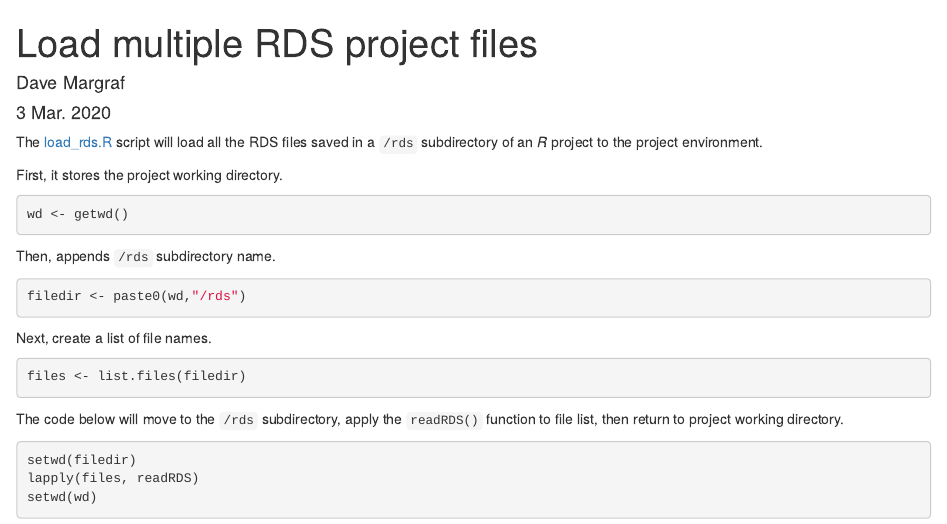
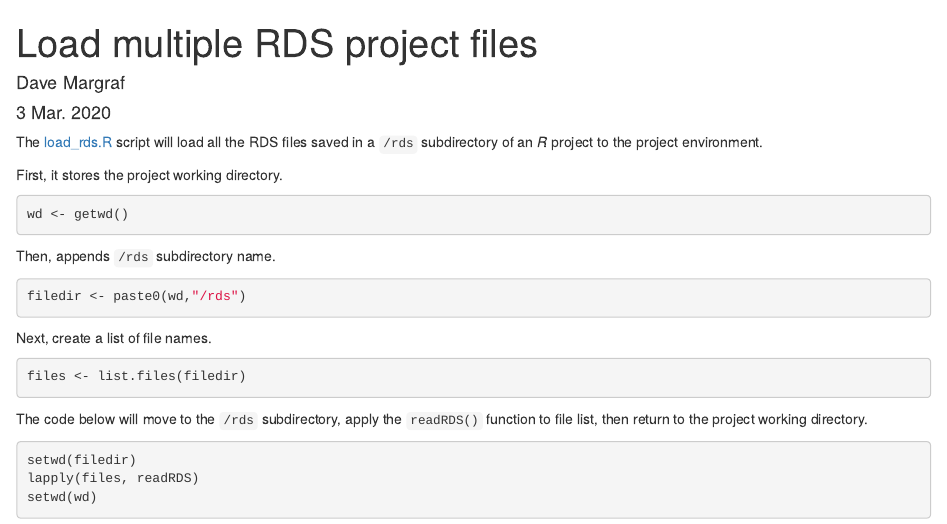
Before and after one commit to davemargraf/laod_file_scripts, an R Markdown document (load_rds.Rmd): the page in a window 1100 px wide, from its top. Rendered offline with R 4.5, knitr and Pandoc, with nearby package versions.

Commit message:
Update load_rds.Rmd

````diff
--- a/load_rds.Rmd
+++ b/load_rds.Rmd
@@ -29,7 +29,7 @@ Next, create a list of file names.
 files <- list.files(filedir)
 ```
 
-The code below will move to the `/rds` subdirectory, apply the `readRDS()` function to file list, then return to project working directory.
+The code below will move to the `/rds` subdirectory, apply the `readRDS()` function to file list, then return to the project working directory.
 
 ```{r}
 setwd(filedir)
````
